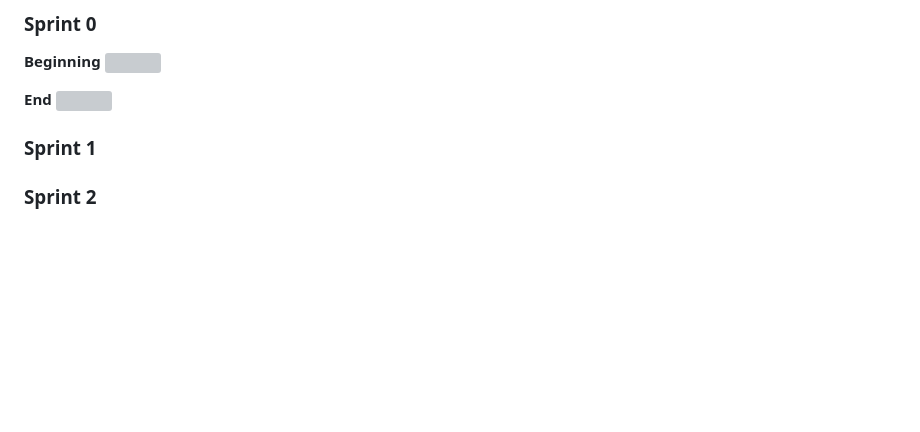
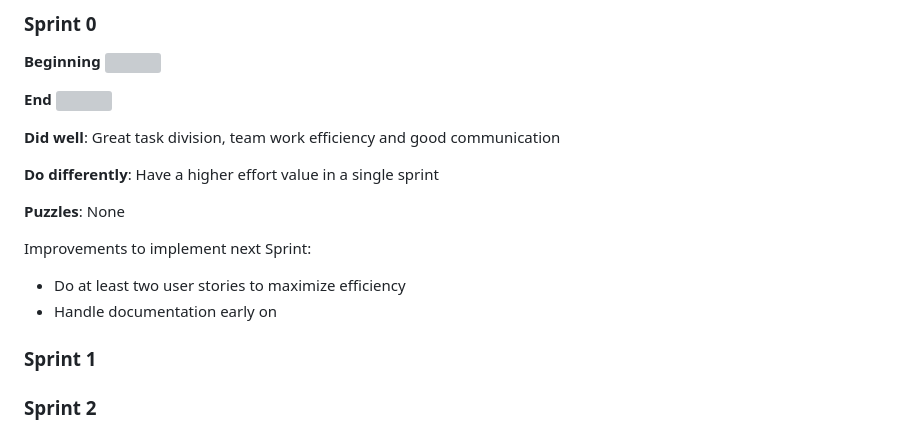
Before and after one commit to franpts2/focusly, a Markdown page: README.md, the part around the change printed below. GitHub-like rendering; blank space fills up the shorter version; grey boxes are pictures that could not be loaded.

Commit message:
added project management details

```diff
--- a/README.md
+++ b/README.md
@@ -652,6 +652,17 @@ You can find below information and references related with the project managemen
 **End**
 <img src="images/scrumboard/end_scrumboardd_sprint0.png">
 
+**Did well**: Great task division, team work efficiency and good communication
+
+**Do differently**: Have a higher effort value in a single sprint
+
+**Puzzles**: None
+
+
+Improvements to implement next Sprint:
+- Do at least two user stories to maximize efficiency
+- Handle documentation early on
+
 ### Sprint 1
 
 ### Sprint 2
```
Also changed, not shown: other parts of README.md (+1 -1 lines).
